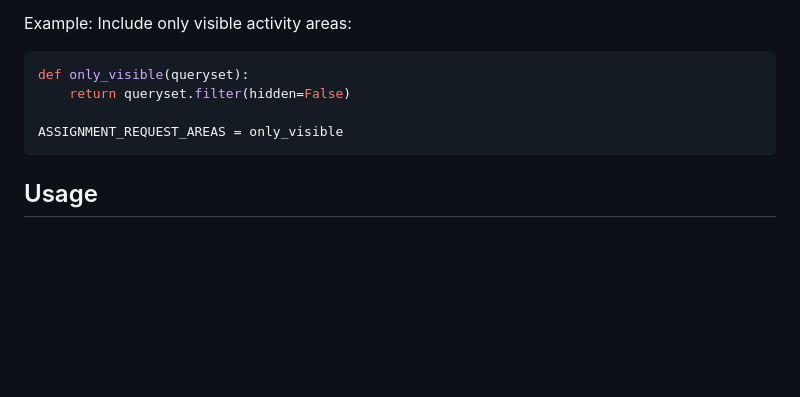
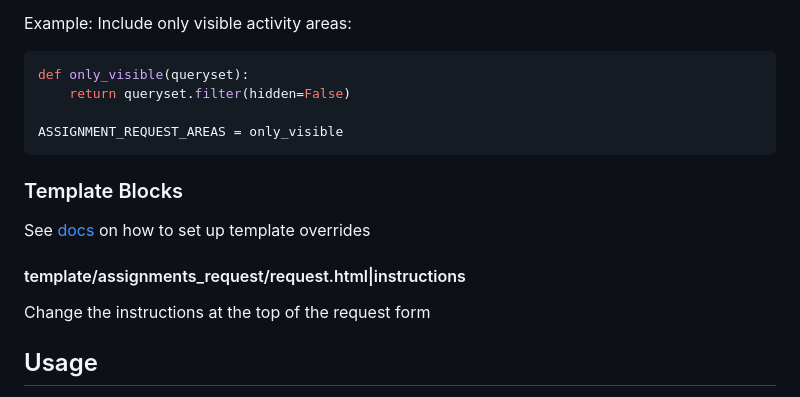
Before and after one commit to juntagrico/juntagrico-assignment-request, a Markdown page: README.md, the part around the change. GitHub-like rendering; blank space fills up the shorter version.

Commit message:
include template block documentation

````diff
--- a/README.md
+++ b/README.md
@@ -53,6 +53,14 @@ def only_visible(queryset):
 ASSIGNMENT_REQUEST_AREAS = only_visible
 ```
 
+### Template Blocks
+
+See [docs](https://juntagrico.readthedocs.io/en/latest/reference/templates.html#set-up-template-overrides) on how to set up template overrides
+
+#### template/assignments_request/request.html|instructions
+
+Change the instructions at the top of the request form
+
 ## Usage
 
 1. Members will see a new entry in the menu to request assignments
````
